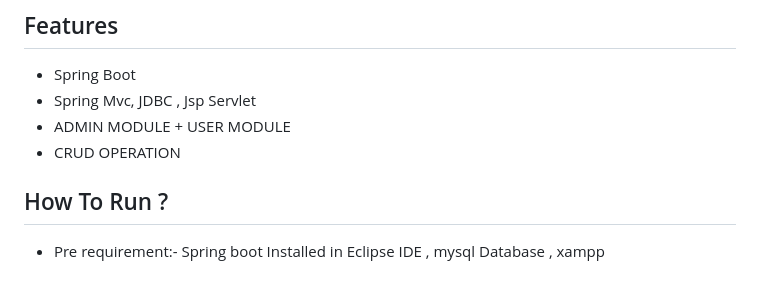
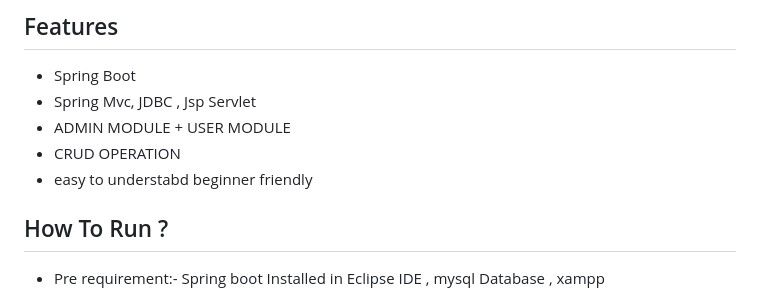
Before and after one commit to mishrashreya25/E-commerce-project-springBoot, a Markdown page: README.md, the part around the change. Rendered like a GitHub page.

```diff
--- a/README.md
+++ b/README.md
@@ -24,6 +24,7 @@
 - Spring Mvc, JDBC , Jsp Servlet
 - ADMIN MODULE + USER MODULE
 - CRUD OPERATION
+- easy to understabd beginner friendly
 
 
 
```
